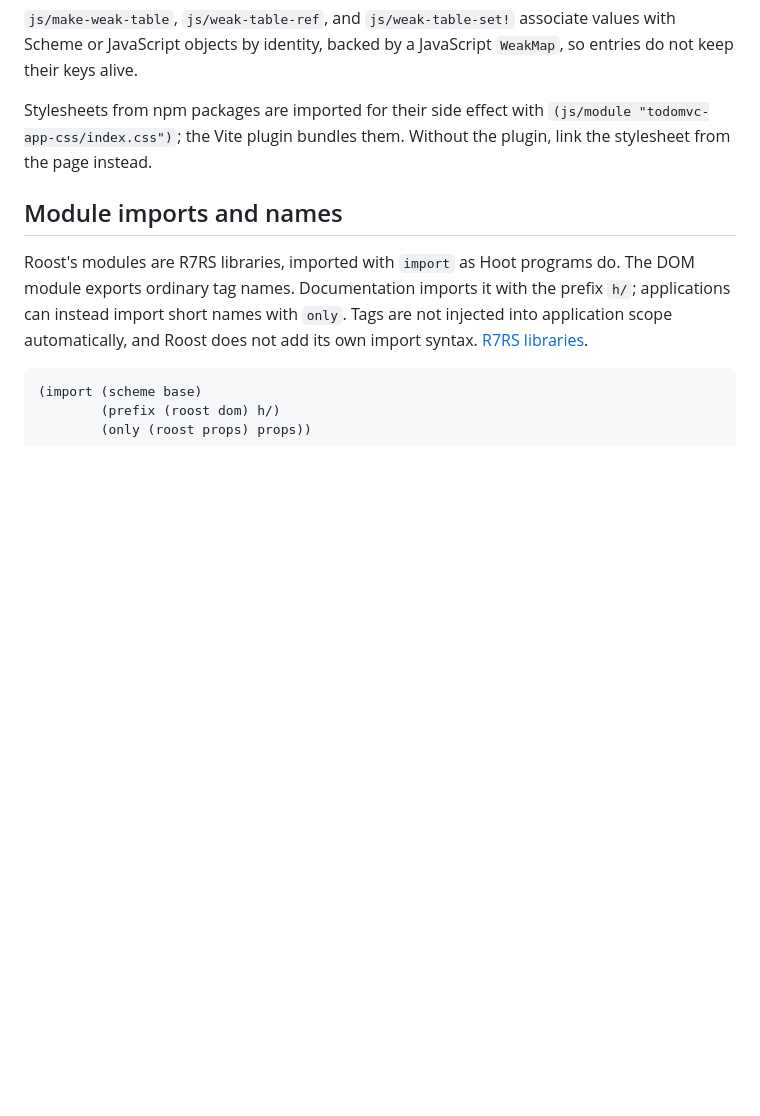
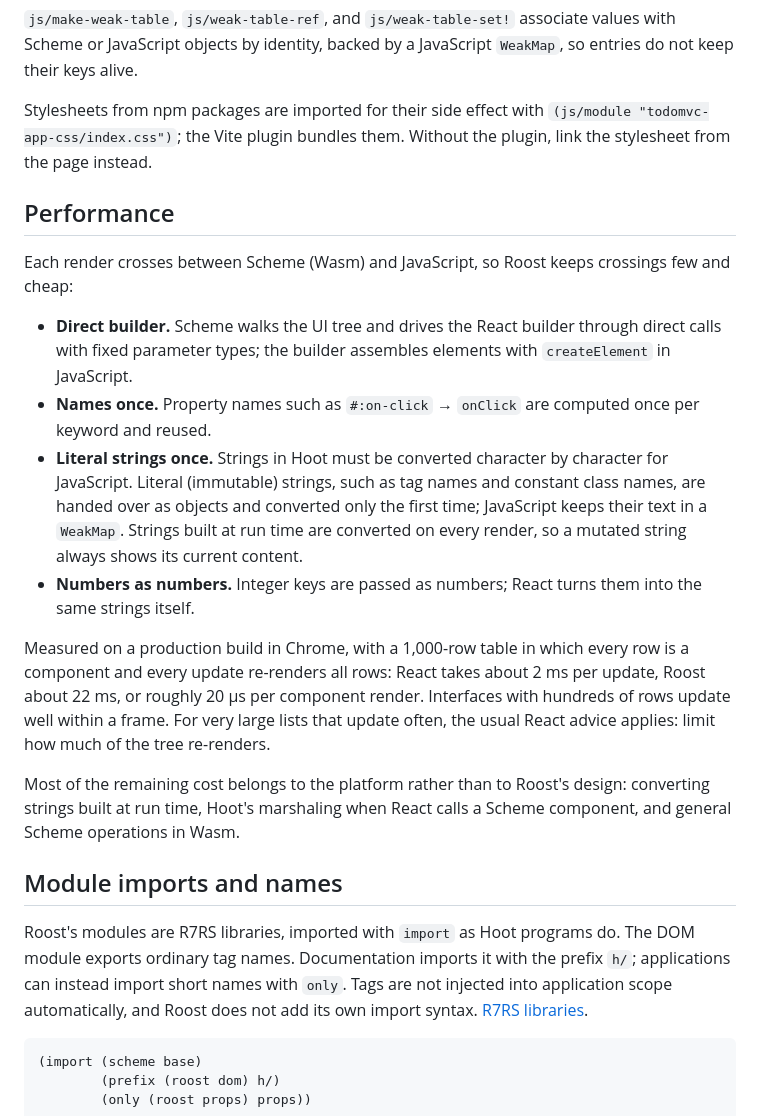
Before and after one commit to bencode/roost, a Markdown page: docs/design-principles.md, the part around the change. GitHub-like rendering; blank space fills up the shorter version.

Commit message:
docs: describe rendering performance

```diff
--- a/docs/design-principles.md
+++ b/docs/design-principles.md
@@ -153,6 +153,19 @@ A Scheme procedure called from JavaScript receives the call's arguments without
 
 Stylesheets from npm packages are imported for their side effect with `(js/module "todomvc-app-css/index.css")`; the Vite plugin bundles them. Without the plugin, link the stylesheet from the page instead.
 
+## Performance
+
+Each render crosses between Scheme (Wasm) and JavaScript, so Roost keeps crossings few and cheap:
+
+- **Direct builder.** Scheme walks the UI tree and drives the React builder through direct calls with fixed parameter types; the builder assembles elements with `createElement` in JavaScript.
+- **Names once.** Property names such as `#:on-click` → `onClick` are computed once per keyword and reused.
+- **Literal strings once.** Strings in Hoot must be converted character by character for JavaScript. Literal (immutable) strings, such as tag names and constant class names, are handed over as objects and converted only the first time; JavaScript keeps their text in a `WeakMap`. Strings built at run time are converted on every render, so a mutated string always shows its current content.
+- **Numbers as numbers.** Integer keys are passed as numbers; React turns them into the same strings itself.
+
+Measured on a production build in Chrome, with a 1,000-row table in which every row is a component and every update re-renders all rows: React takes about 2 ms per update, Roost about 22 ms, or roughly 20 µs per component render. Interfaces with hundreds of rows update well within a frame. For very large lists that update often, the usual React advice applies: limit how much of the tree re-renders.
+
+Most of the remaining cost belongs to the platform rather than to Roost's design: converting strings built at run time, Hoot's marshaling when React calls a Scheme component, and general Scheme operations in Wasm.
+
 ## Module imports and names
 
 Roost's modules are R7RS libraries, imported with `import` as Hoot programs do. The DOM module exports ordinary tag names. Documentation imports it with the prefix `h/`; applications can instead import short names with `only`. Tags are not injected into application scope automatically, and Roost does not add its own import syntax. [R7RS libraries](https://small.r7rs.org/attachment/r7rs.pdf).
```
